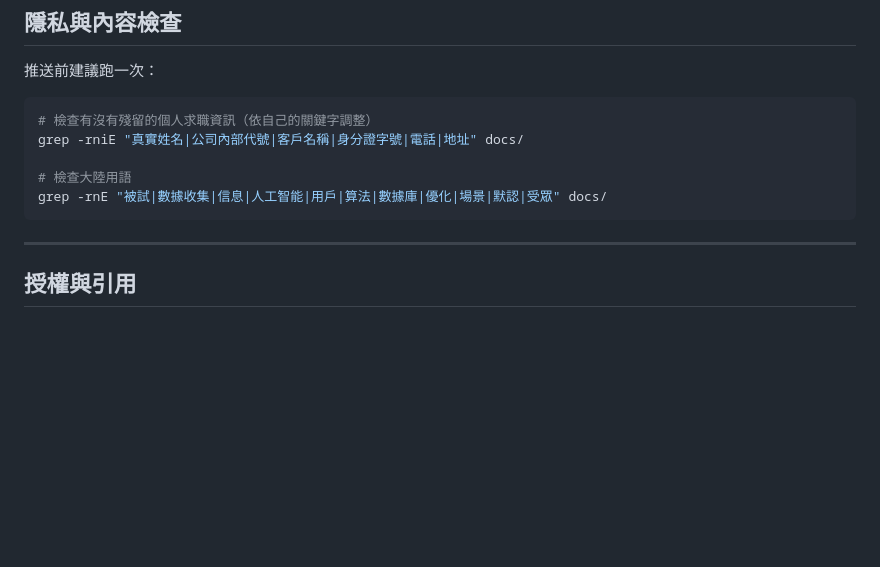
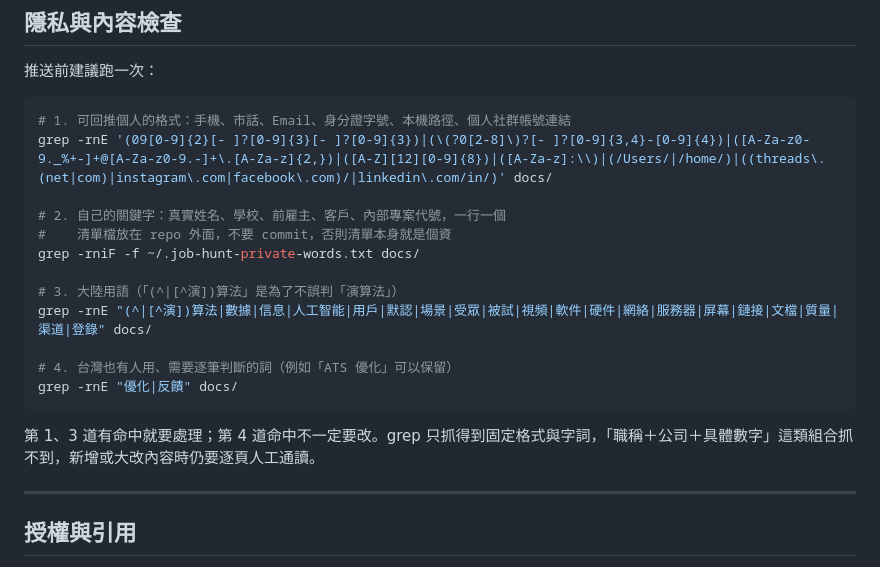
Before and after one commit to wayhong0928/job-hunt-guide, a Markdown page: README.md, the part around the change. Drawn GitHub-style; blank space fills up the shorter version.

Commit message:
README：調整隱私與內容檢查的 grep
- 個資檢查改抓手機、市話、Email、身分證字號、本機路徑、個人社群連結等格式
- 個人關鍵字改讀 repo 外的清單檔，不把清單本身放進 repo
- 大陸用語改用 (^|[^演])算法，不再誤判「演算法」；數據收集／數據庫放寬為數據，並補上常見用語
- 優化、反饋另列一道，命中需逐筆判斷

Co-Authored-By: Claude Opus 5.5 <noreply@anthropic.com>
Claude-Session: https://claude.ai/code/session_018GLoSRsyA7eFx8r6QziwYM

````diff
--- a/README.md
+++ b/README.md
@@ -163,12 +163,21 @@ repo 內已放置 `.nojekyll`，讓 GitHub Pages 直接輸出檔案，不經過
 推送前建議跑一次：
 
 ```bash
-# 檢查有沒有殘留的個人求職資訊（依自己的關鍵字調整）
-grep -rniE "真實姓名|公司內部代號|客戶名稱|身分證字號|電話|地址" docs/
+# 1. 可回推個人的格式：手機、市話、Email、身分證字號、本機路徑、個人社群帳號連結
+grep -rnE '(09[0-9]{2}[- ]?[0-9]{3}[- ]?[0-9]{3})|(\(?0[2-8]\)?[- ]?[0-9]{3,4}-[0-9]{4})|([A-Za-z0-9._%+-]+@[A-Za-z0-9.-]+\.[A-Za-z]{2,})|([A-Z][12][0-9]{8})|([A-Za-z]:\\)|(/Users/|/home/)|((threads\.(net|com)|instagram\.com|facebook\.com)/|linkedin\.com/in/)' docs/
 
-# 檢查大陸用語
-grep -rnE "被試|數據收集|信息|人工智能|用戶|算法|數據庫|優化|場景|默認|受眾" docs/
+# 2. 自己的關鍵字：真實姓名、學校、前雇主、客戶、內部專案代號，一行一個
+#    清單檔放在 repo 外面，不要 commit，否則清單本身就是個資
+grep -rniF -f ~/.job-hunt-private-words.txt docs/
+
+# 3. 大陸用語（「(^|[^演])算法」是為了不誤判「演算法」）
+grep -rnE "(^|[^演])算法|數據|信息|人工智能|用戶|默認|場景|受眾|被試|視頻|軟件|硬件|網絡|服務器|屏幕|鏈接|文檔|質量|渠道|登錄" docs/
+
+# 4. 台灣也有人用、需要逐筆判斷的詞（例如「ATS 優化」可以保留）
+grep -rnE "優化|反饋" docs/
 ```
+
+第 1、3 道有命中就要處理；第 4 道命中不一定要改。grep 只抓得到固定格式與字詞，「職稱＋公司＋具體數字」這類組合抓不到，新增或大改內容時仍要逐頁人工通讀。
 
 ---
 
````
